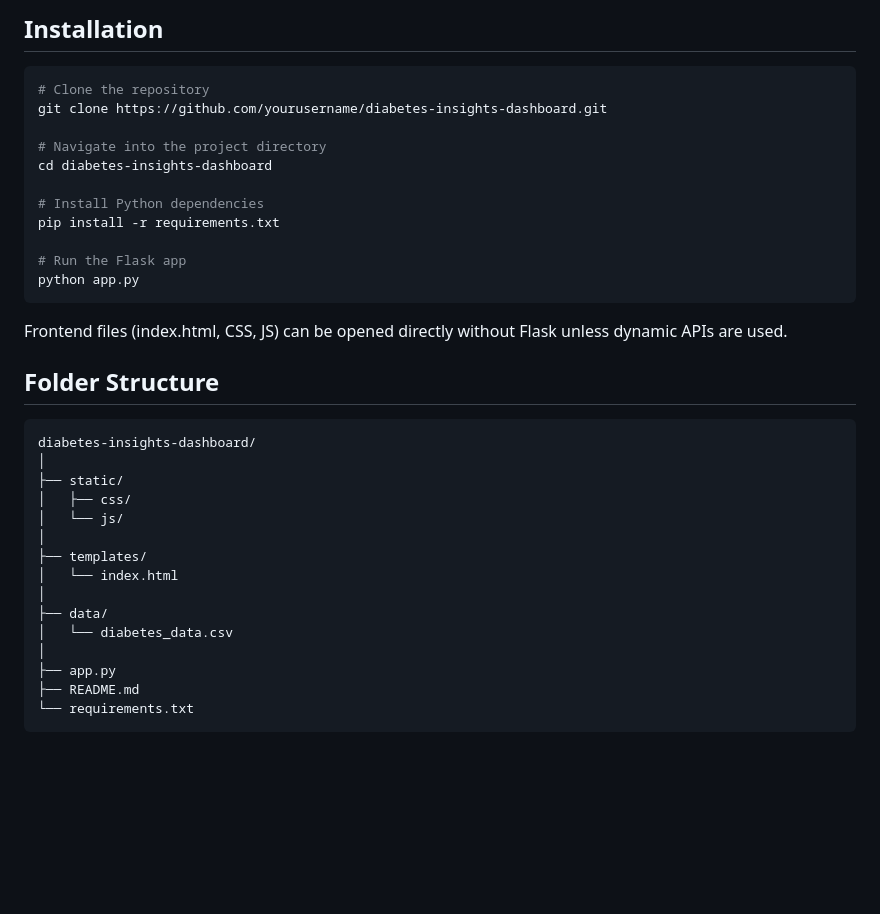
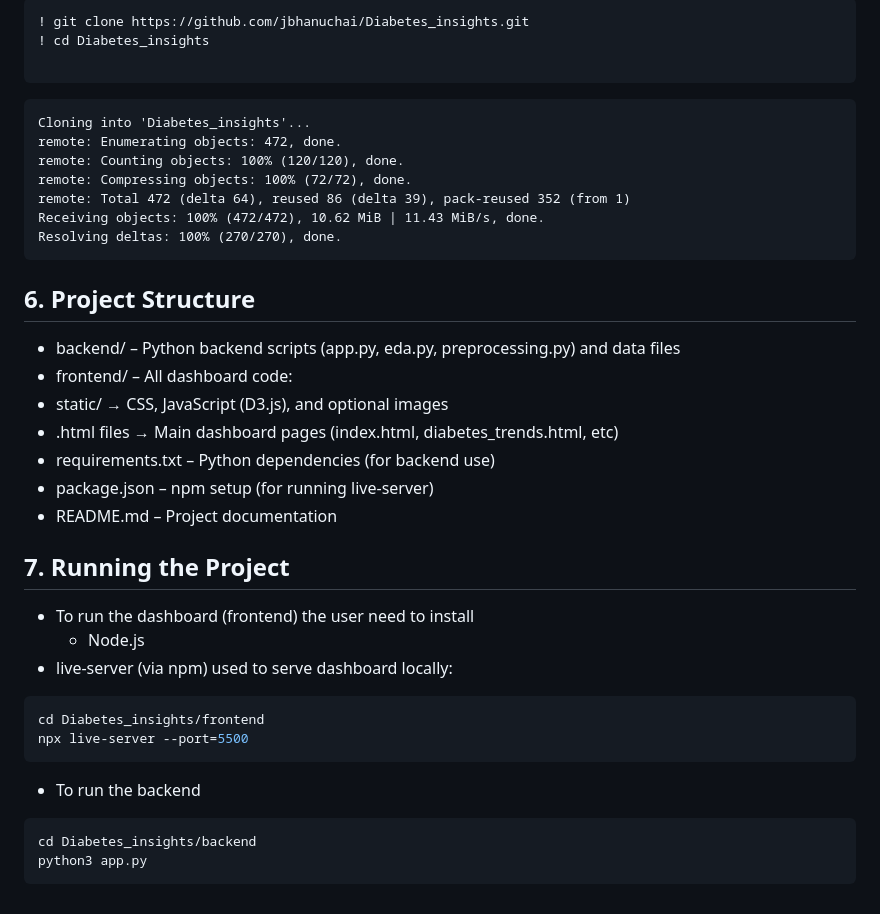
Before and after one commit to jbhanuchai/Diabetes_insights, a Markdown page: readme.md, the part around the change printed below. Rendered like a GitHub page; blank space fills up the shorter version.

````diff
--- a/readme.md
+++ b/readme.md
@@ -65,37 +65,44 @@ Existing dashboards often lacked:
 
-## Installation
+
+```python
+! git clone https://github.com/jbhanuchai/Diabetes_insights.git
+! cd Diabetes_insights
+
+```
+
+    Cloning into 'Diabetes_insights'...
+    remote: Enumerating objects: 472, done.
+    remote: Counting objects: 100% (120/120), done.
+    remote: Compressing objects: 100% (72/72), done.
+    remote: Total 472 (delta 64), reused 86 (delta 39), pack-reused 352 (from 1)
+    Receiving objects: 100% (472/472), 10.62 MiB | 11.43 MiB/s, done.
+    Resolving deltas: 100% (270/270), done.
+
+
+## 6. Project Structure
+
+- backend/ – Python backend scripts (app.py, eda.py, preprocessing.py) and data files
+- frontend/ – All dashboard code:
+- static/ → CSS, JavaScript (D3.js), and optional images
+- .html files → Main dashboard pages (index.html, diabetes_trends.html, etc)
+- requirements.txt – Python dependencies (for backend use)
+- package.json – npm setup (for running live-server)
+- README.md – Project documentation
+
+## 7. Running the Project
+
+- To run the dashboard (frontend) the user need to install
+   - Node.js
+- live-server (via npm) used to serve dashboard locally:
 
 ```bash
-# Clone the repository
-git clone https://github.com/yourusername/diabetes-insights-dashboard.git
-
-# Navigate into the project directory
-cd diabetes-insights-dashboard
-
-# Install Python dependencies
-pip install -r requirements.txt
-
-# Run the Flask app
-python app.py
+cd Diabetes_insights/frontend
+npx live-server --port=5500
 ```
 
-Frontend files (index.html, CSS, JS) can be opened directly without Flask unless dynamic APIs are used.
+- To run the backend
 
-## Folder Structure
+```bash
+cd Diabetes_insights/backend
+python3 app.py
 ```
-diabetes-insights-dashboard/
-│
-├── static/
-│   ├── css/
-│   └── js/
-│
-├── templates/
-│   └── index.html
-│
-├── data/
-│   └── diabetes_data.csv
-│
-├── app.py
-├── README.md
-└── requirements.txt
-```
````
Also changed, not shown: other parts of readme.md (+46 -46 lines).
